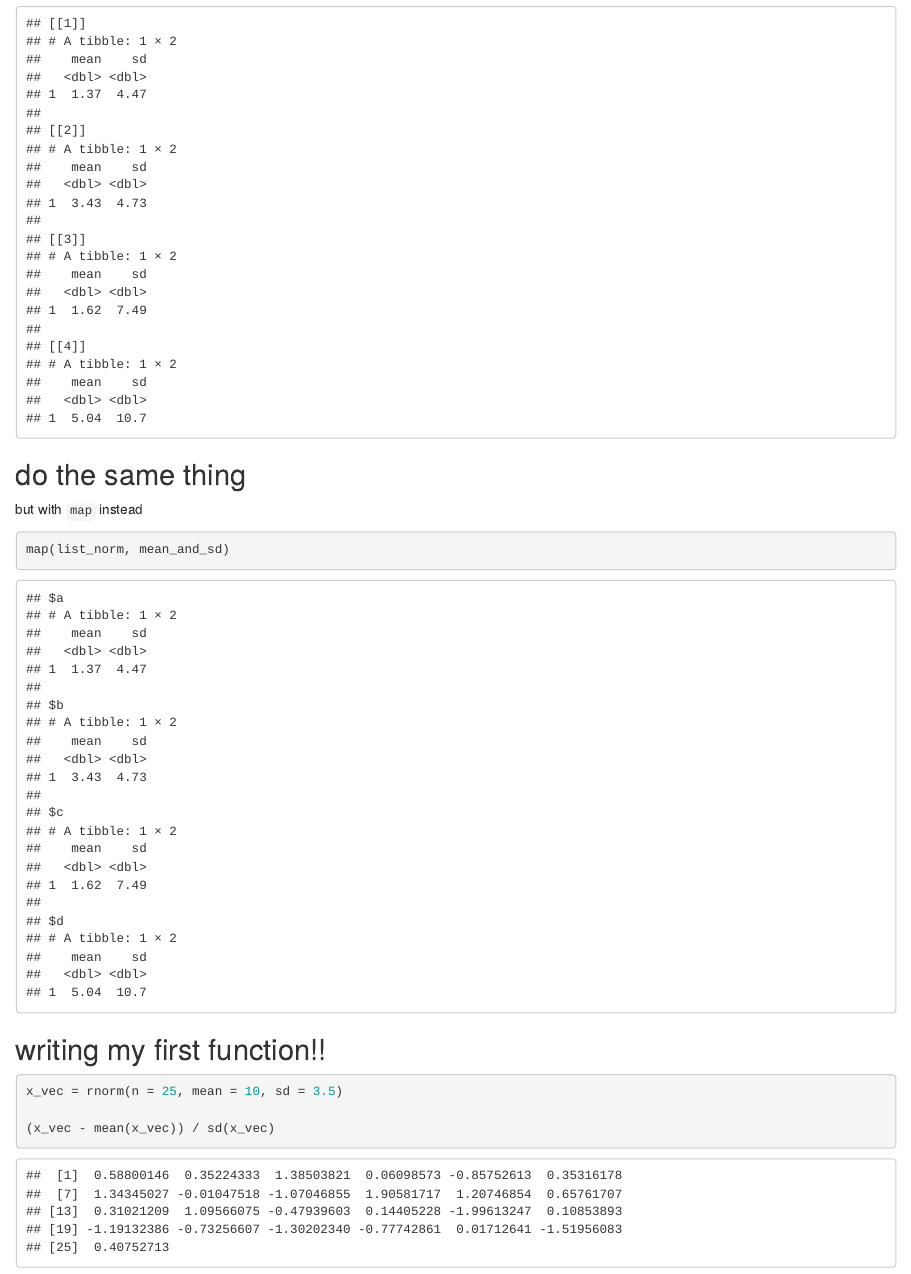
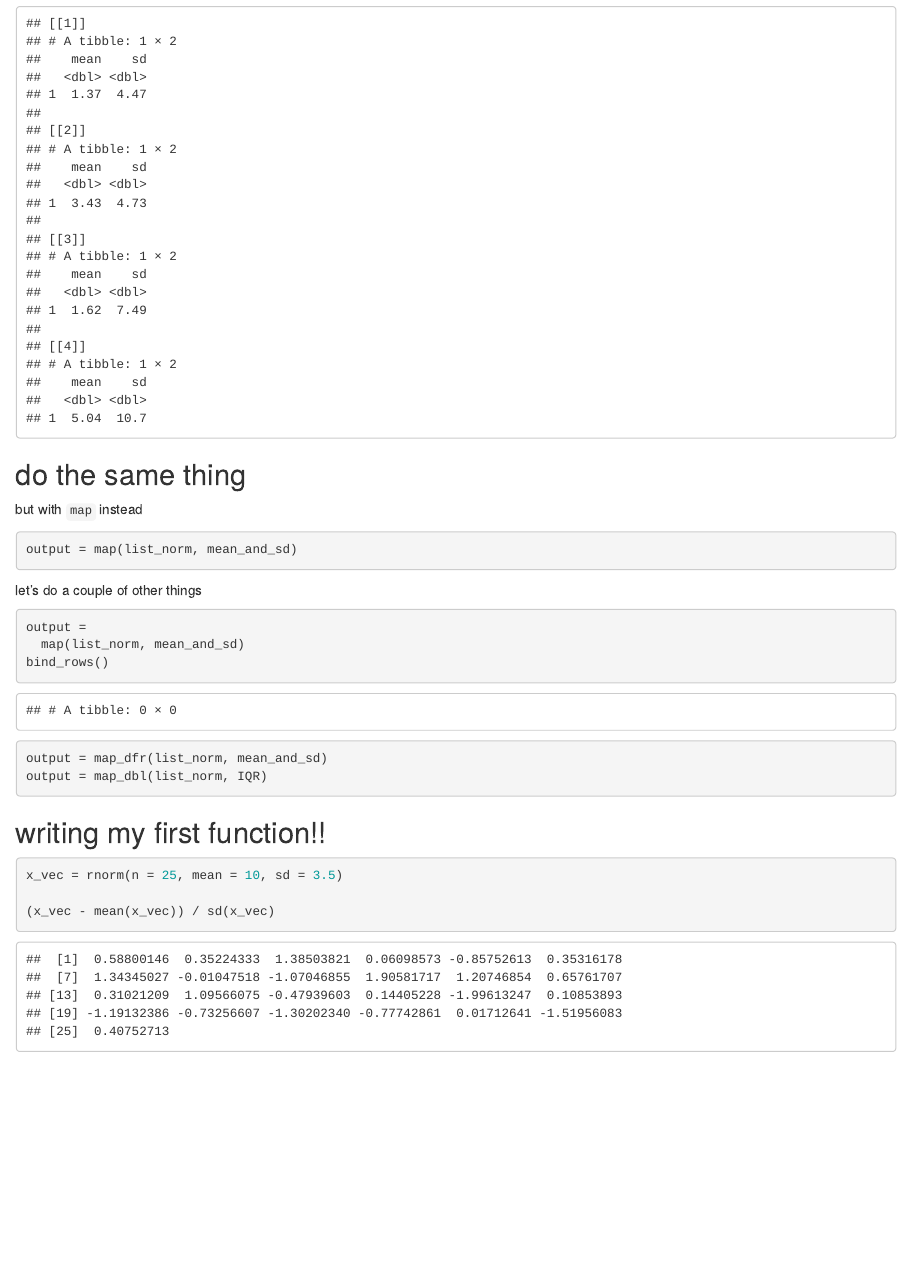
Before and after one commit to cm3341/iteration, an R Markdown document (iteration_listcols.Rmd): the page in a window 1100 px wide, from 2820 px down. Rendered offline with R 4.5, knitr and Pandoc, with nearby package versions; code that draws random numbers runs with fixed seeds of ours.

Commit message:
lesson rmd file

````diff
--- a/iteration_listcols.Rmd
+++ b/iteration_listcols.Rmd
@@ -112,9 +112,20 @@ but with `map` instead
 
 ```{r}
 
-map(list_norm, mean_and_sd)
+output = map(list_norm, mean_and_sd)
+
 ```
 
+let's do a couple of other things
+
+```{r}
+output =
+  map(list_norm, mean_and_sd)
+bind_rows()
+
+output = map_dfr(list_norm, mean_and_sd)
+output = map_dbl(list_norm, IQR)
+```
 
 
 
````
